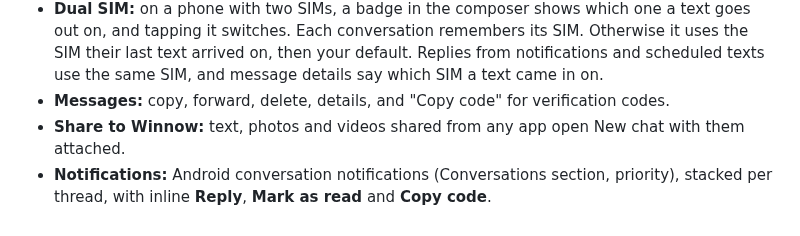
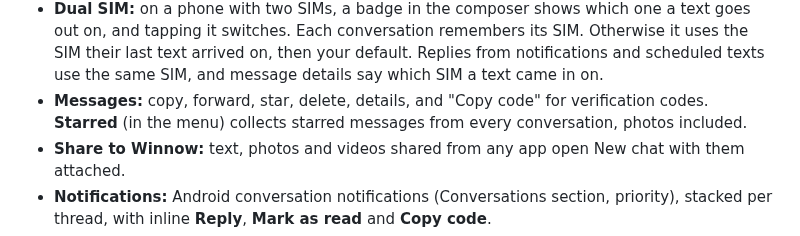
Before and after one commit to ericflo/winnow, a Markdown page: README.md, the part around one of its changes. Rendered like a GitHub page.

```diff
--- a/README.md
+++ b/README.md
@@ -72,7 +72,9 @@ messages can't be tapped.
   goes out on, and tapping it switches. Each conversation remembers its SIM. Otherwise it
   uses the SIM their last text arrived on, then your default. Replies from notifications and
   scheduled texts use the same SIM, and message details say which SIM a text came in on.
-- **Messages:** copy, forward, delete, details, and "Copy code" for verification codes.
+- **Messages:** copy, forward, star, delete, details, and "Copy code" for verification
+  codes. **Starred** (in the menu) collects starred messages from every conversation, photos
+  included.
 - **Share to Winnow:** text, photos and videos shared from any app open New chat with them
   attached.
 - **Notifications:** Android conversation notifications (Conversations section, priority),
```
Also changed, not shown: other parts of README.md (+2 -0 lines), docs/screenshots/starred.png (added), 15 other files.
